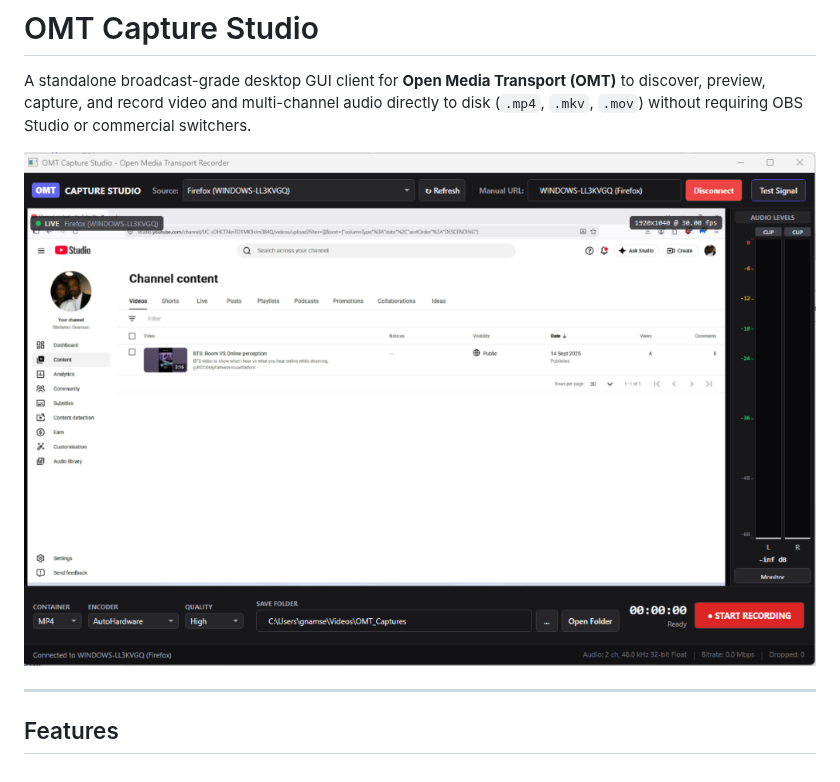
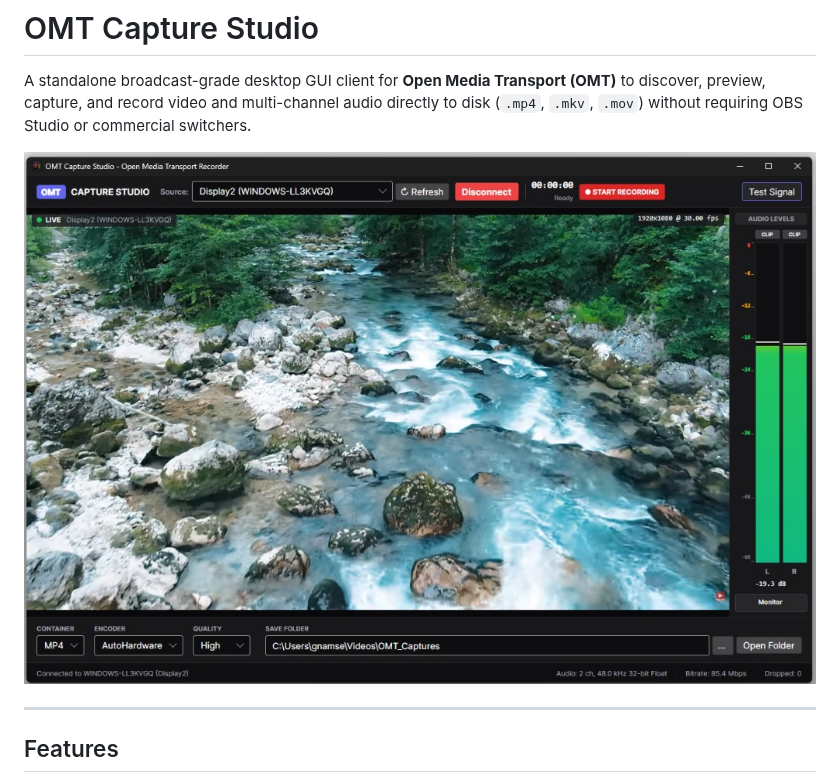
Before and after one commit to gnamse/OmtCaptureStudio, a Markdown page: README.md, the part around the change. Rendered like a GitHub page; pictures changed too: docs/images/omt_capture_studio_ui.jpg (added), docs/images/omt_capture_studio_ui.png (deleted).

Commit message:
docs: Update README sample image

```diff
--- a/README.md
+++ b/README.md
@@ -2,7 +2,7 @@
 
 A standalone broadcast-grade desktop GUI client for **Open Media Transport (OMT)** to discover, preview, capture, and record video and multi-channel audio directly to disk (`.mp4`, `.mkv`, `.mov`) without requiring OBS Studio or commercial switchers.
 
-![OMT Capture Studio User Interface](docs/images/omt_capture_studio_ui.png)
+![OMT Capture Studio User Interface](docs/images/omt_capture_studio_ui.jpg)
 
 ---
 
```
